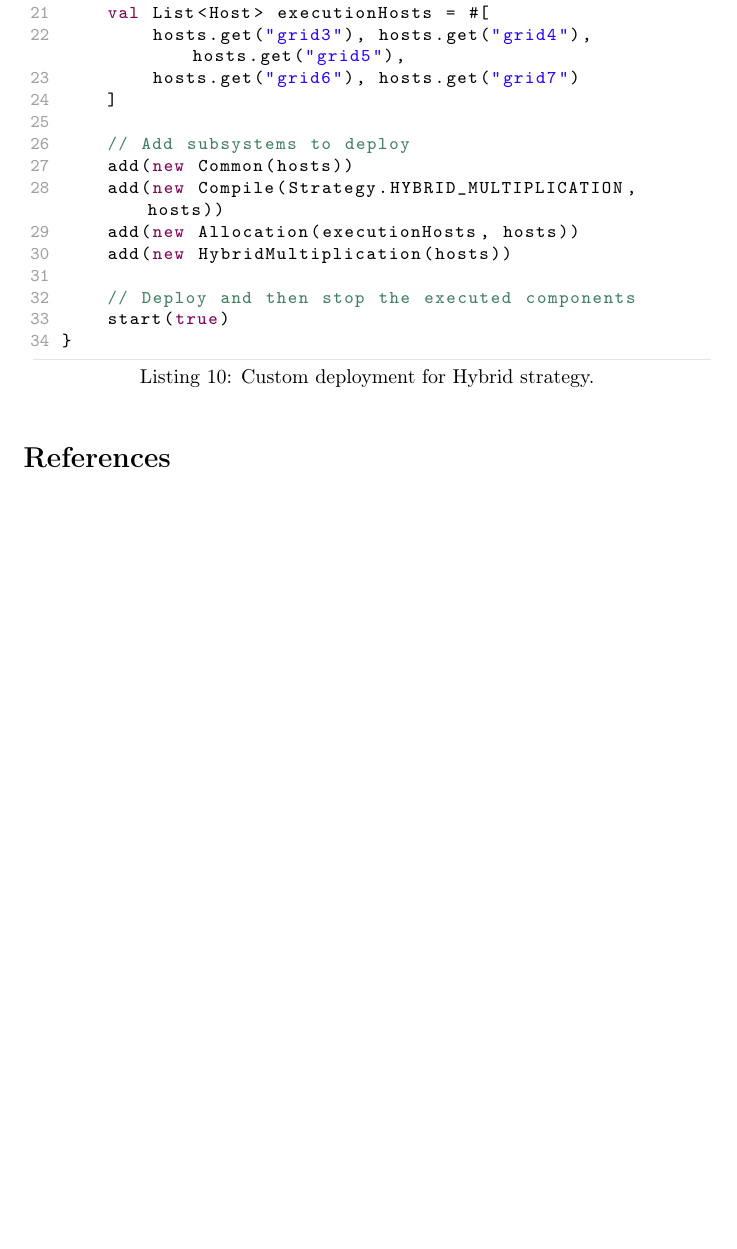
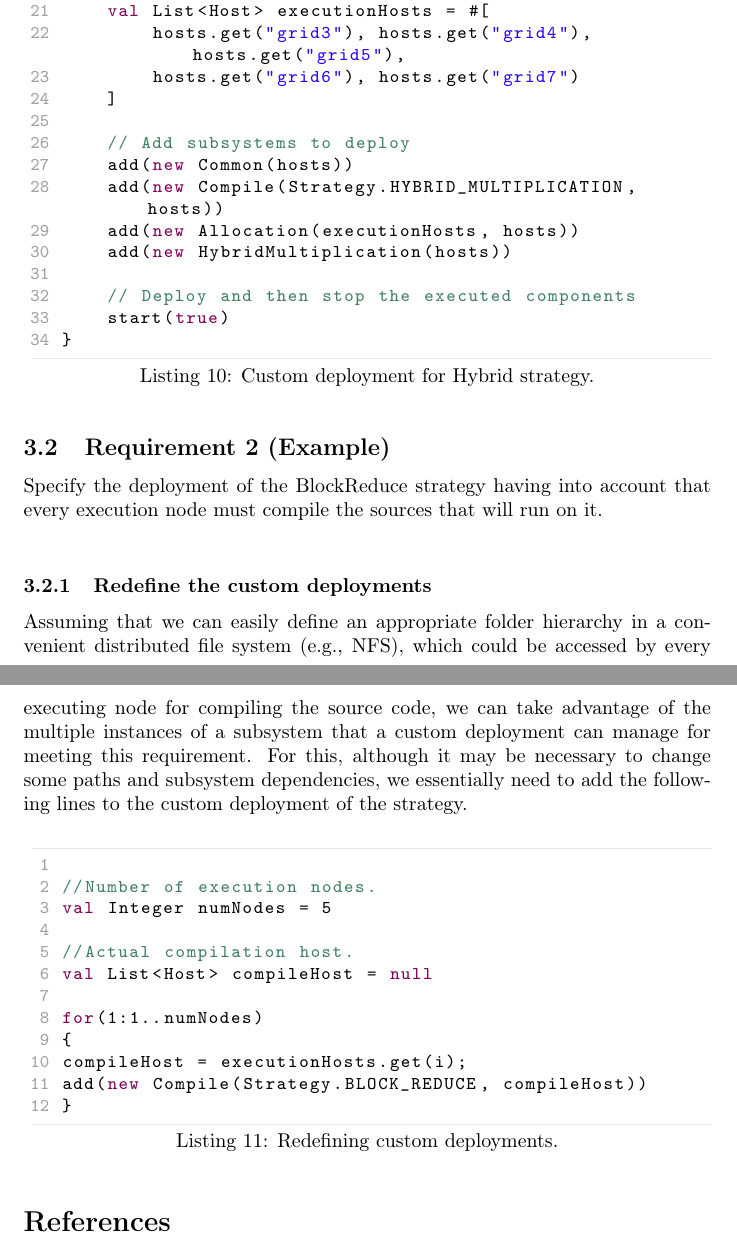
Before and after one commit to unicesi/amelia-evaluation, a LaTeX document (practical-guide/0-Practical-Guide.tex): part of page 15 of 15 before the commit and two parts of pages 14 and 15 of 15 after it, the two joined at a grey line, cut so that both start at the same text, the shorter picture padded with empty space. Compiled offline with pdfLaTeX.

Commit message:
Finished the practical guide. Whitout revisions.

```diff
--- a/practical-guide/0-Practical-Guide.tex
+++ b/practical-guide/0-Practical-Guide.tex
@@ -673,11 +671,25 @@ deployment SimpleHybridMultiplication {
 \subsection{Requirement 2 (Example)}
 
-Specify the deployment of the Strassen strategy having into account component dependencies and the computing nodes specified in the deployment diagram. The deployment must be repeated ten times sequentially and retry on failure. \\
+Specify the deployment of the BlockReduce strategy having into account that every execution node must compile the sources that will run on it. \\
 
-In this case we can reuse the specifications from Example \ref{subsect:apx-amelia-example-1} and specify only a custom deployment strategy that meets the requirement. The sequential deployments can be achieved using a \texttt{for} statement, and the retry-on-failure feature can be implemented using the \texttt{RetryableDeployment} utility class. \\
+\subsubsection{Redefine the custom deployments}
 
-\end{comment}
+Assuming that we can easily define an appropriate folder hierarchy in a convenient distributed file system (e.g., NFS), which could be accessed by every executing node for compiling the source code, we can take advantage of the multiple instances of a subsystem that a custom deployment can manage for meeting this requirement. For this, although it may be necessary to change some paths and subsystem dependencies, we essentially need to add the following lines to the custom deployment of the strategy. \\
 
+\begin{lstlisting}[style=amelia,caption=Redefining custom deployments.]
+
+//Number of execution nodes.
+val Integer numNodes = 5
+
+//Actual compilation host.
+val List<Host> compileHost = null
+
+for(1:1..numNodes)
+{
+compileHost = executionHosts.get(i);
+add(new Compile(Strategy.BLOCK_REDUCE, compileHost))
+}
+\end{lstlisting}
 
 \bibliographystyle{plain}
 \bibliography{References}
```
Also changed, not shown: practical-guide/0-Practical-Guide.pdf, practical-guide/0-Practical-Guide.tex (4 more changed lines), 2 other files.
